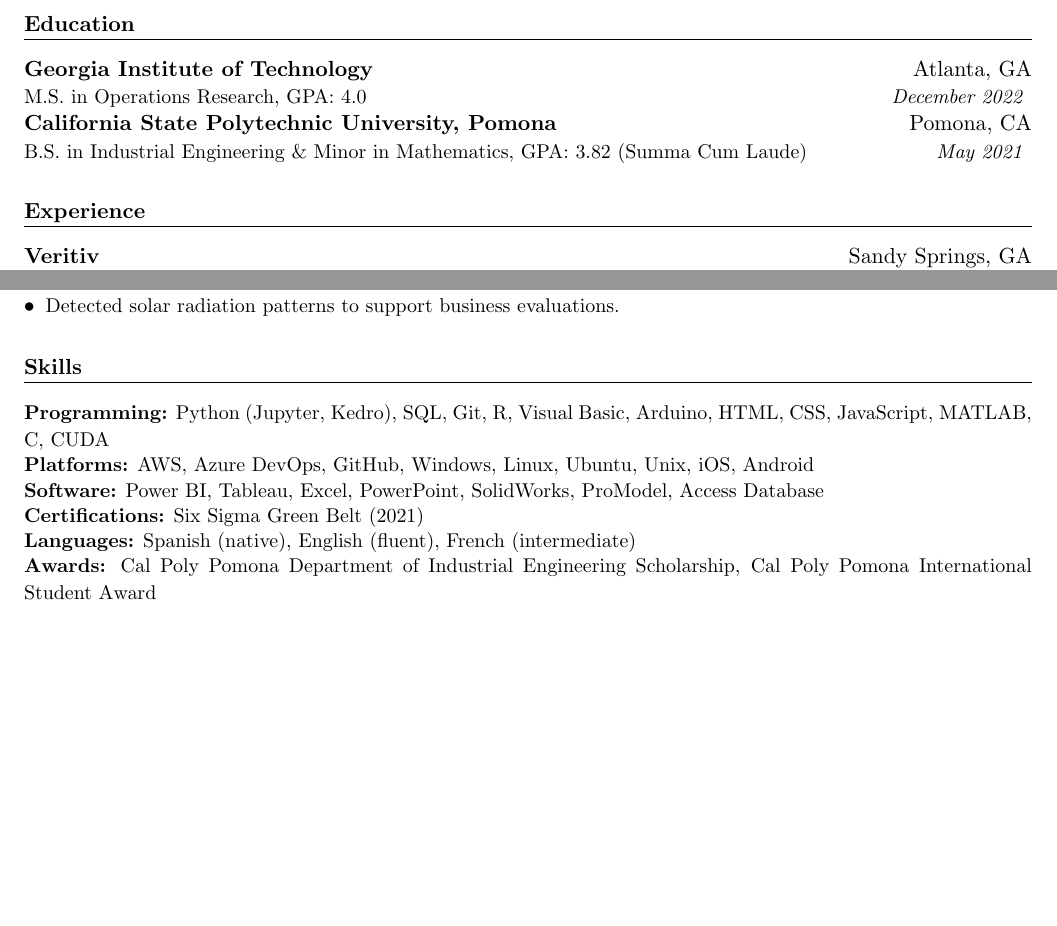
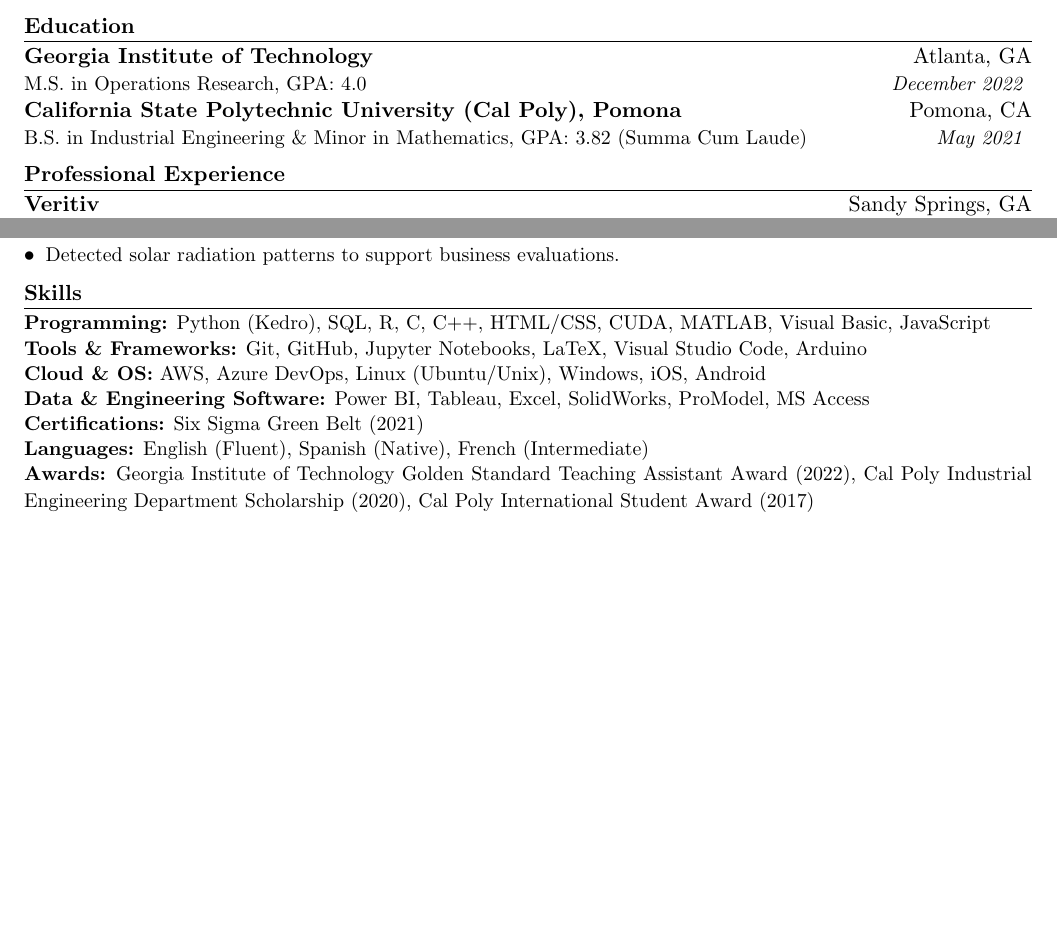
Before and after one commit to AlonsoBau/MyResume, a LaTeX CV (resume/resume.tex): two parts of pages 1 and 2 of 2, joined at a grey line, cut so that both start at the same text, the shorter picture padded with empty space. Compiled offline with pdfLaTeX.

Commit message:
Changing Cal Poly for California State, and reducing the space between sections

```diff
--- a/resume/resume.tex
+++ b/resume/resume.tex
@@ -16,6 +16,9 @@
 % -------------------- Formatting --------------------
 \setlength{\parindent}{0pt}
 \setlength{\parskip}{0pt}
+
+\usepackage{titlesec}
+\titlespacing*{\section}{0pt}{5pt}{3pt}
 
 \titleformat{\section}
   {\normalsize\bfseries}
@@ -87,11 +90,11 @@
 {M.S. in Operations Research, GPA: 4.0}{December 2022}
 
 \resumeEduSubheading
-{California State Polytechnic University, Pomona}{Pomona, CA}
+{California State Polytechnic University (Cal Poly), Pomona}{Pomona, CA}
 {B.S. in Industrial Engineering \& Minor in Mathematics, GPA: 3.82 (Summa Cum Laude)}{May 2021}
 
-% -------------------- Experience --------------------
-\section{Experience}
+% -------------------- Professional Experience --------------------
+\section{Professional Experience}
 
 \resumeExpSubheading
 {Veritiv}{Sandy Springs, GA}
@@ -174,12 +177,13 @@
 \section{Skills}
 
 {\small
-\textbf{Programming:} Python (Jupyter, Kedro), SQL, Git, R, Visual Basic, Arduino, HTML, CSS, JavaScript, MATLAB, C, CUDA \\[-1pt]
-\textbf{Platforms:} AWS, Azure DevOps, GitHub, Windows, Linux, Ubuntu, Unix, iOS, Android \\[-1pt]
-\textbf{Software:} Power BI, Tableau, Excel, PowerPoint, SolidWorks, ProModel, Access Database \\[-1pt]
+\textbf{Programming:} Python (Kedro), SQL, R, C, C++, HTML/CSS, CUDA, MATLAB, Visual Basic, JavaScript \\[-1pt]
+\textbf{Tools \& Frameworks:} Git, GitHub, Jupyter Notebooks, LaTeX, Visual Studio Code, Arduino \\[-1pt]
+\textbf{Cloud \& OS:} AWS, Azure DevOps, Linux (Ubuntu/Unix), Windows, iOS, Android \\[-1pt]
+\textbf{Data \& Engineering Software:} Power BI, Tableau, Excel, SolidWorks, ProModel, MS Access \\[-1pt]
 \textbf{Certifications:} Six Sigma Green Belt (2021) \\[-1pt]
-\textbf{Languages:} Spanish (native), English (fluent), French (intermediate) \\[-1pt]
-\textbf{Awards:} Cal Poly Pomona Department of Industrial Engineering Scholarship, Cal Poly Pomona International Student Award
+\textbf{Languages:} English (Fluent), Spanish (Native), French (Intermediate) \\[-1pt]
+\textbf{Awards:} Georgia Institute of Technology Golden Standard Teaching Assistant Award (2022), Cal Poly Industrial Engineering Department Scholarship (2020), Cal Poly International Student Award (2017)
 }
 
 \end{document}
```
Also changed, not shown: 1 other file.
